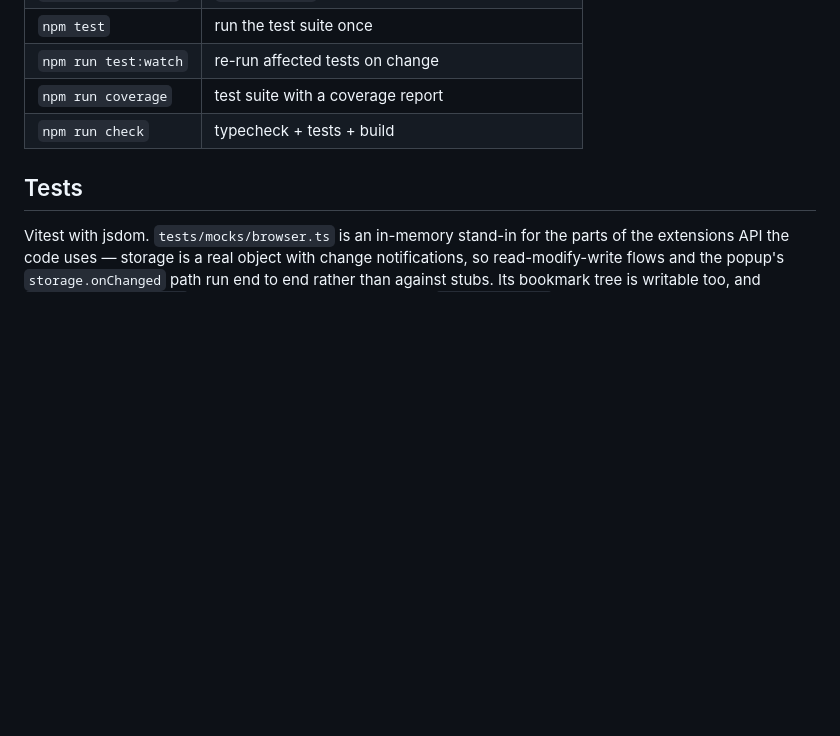
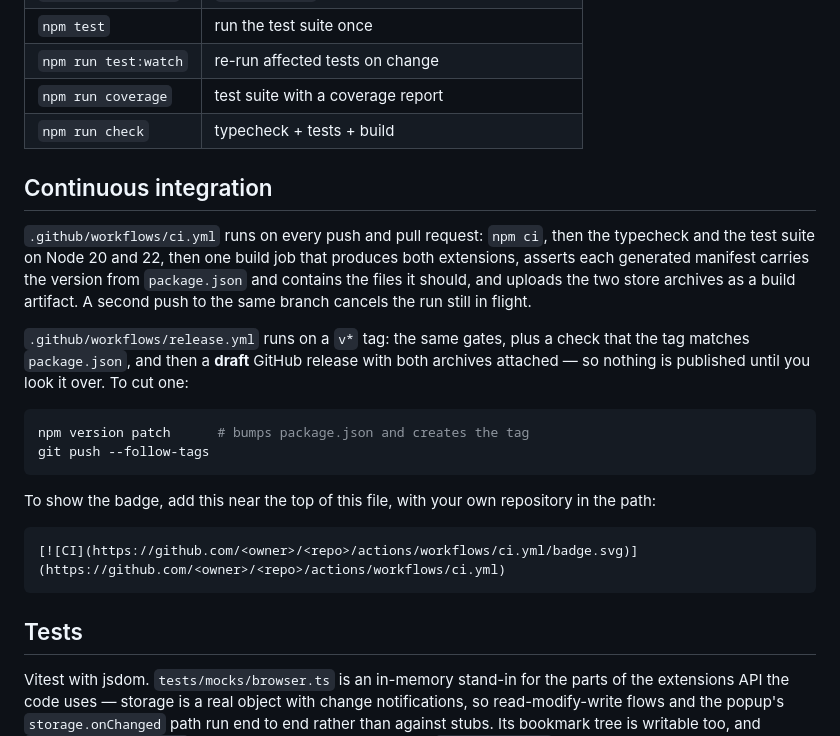
Before and after one commit to shibisty/ext-bc, a Markdown page: README.md, the part around the change. Drawn GitHub-style; blank space fills up the shorter version.

Commit message:
gt actions

````diff
--- a/README.md
+++ b/README.md
@@ -218,6 +218,32 @@ Other scripts:
 | `npm run coverage` | test suite with a coverage report |
 | `npm run check` | typecheck + tests + build |
 
+## Continuous integration
+
+`.github/workflows/ci.yml` runs on every push and pull request: `npm ci`, then
+the typecheck and the test suite on Node 20 and 22, then one build job that
+produces both extensions, asserts each generated manifest carries the version
+from `package.json` and contains the files it should, and uploads the two store
+archives as a build artifact. A second push to the same branch cancels the run
+still in flight.
+
+`.github/workflows/release.yml` runs on a `v*` tag: the same gates, plus a check
+that the tag matches `package.json`, and then a **draft** GitHub release with
+both archives attached — so nothing is published until you look it over. To cut
+one:
+
+```bash
+npm version patch      # bumps package.json and creates the tag
+git push --follow-tags
+```
+
+To show the badge, add this near the top of this file, with your own repository
+in the path:
+
+```markdown
+[![CI](https://github.com/<owner>/<repo>/actions/workflows/ci.yml/badge.svg)](https://github.com/<owner>/<repo>/actions/workflows/ci.yml)
+```
+
 ## Tests
 
 Vitest with jsdom. `tests/mocks/browser.ts` is an in-memory stand-in for the
````
